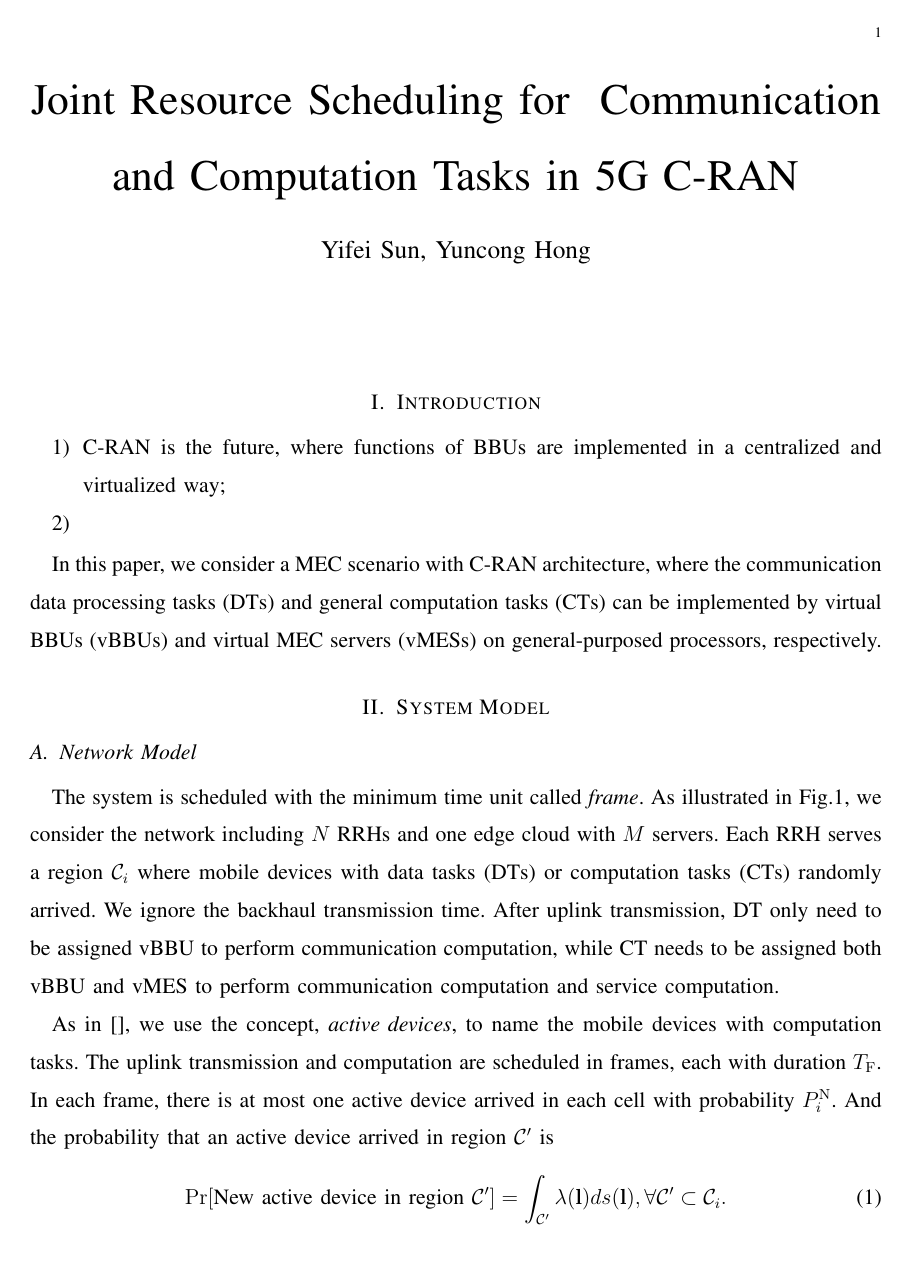
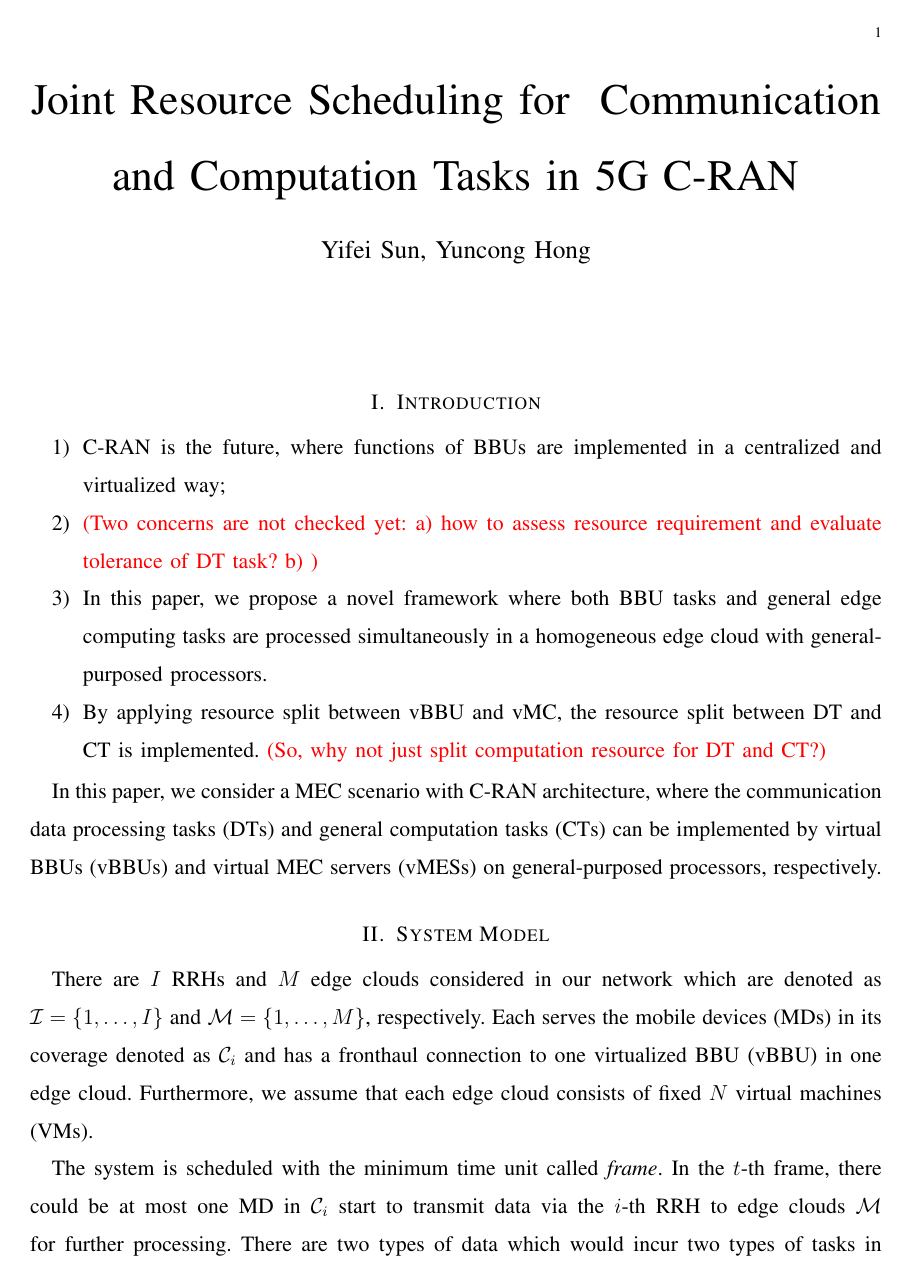
Before and after one commit to iamhyc/INFOCOM20-CRAN, a LaTeX paper (main.tex): page 1 of 5. Compiled offline with pdfLaTeX.

Commit message:
temp 2229

```diff
--- a/main.tex
+++ b/main.tex
@@ -1,4 +1,4 @@
-\documentclass[12pt, draftclsnofoot, onecolumn]{IEEEtran}
+\documentclass[journal, 12pt, onecolumn, draftclsnofoot]{IEEEtran}
 \usepackage{amsfonts}
 \usepackage{amssymb}
 \usepackage{amsmath}
@@ -12,13 +12,15 @@
 \usepackage{extarrows}
 \usepackage{graphicx}
 \usepackage{graphics}
-\usepackage{stfloats}
-\usepackage{subfigure}
-\usepackage{setspace}
-\usepackage{bm}
-\usepackage{xparse}
-\usepackage{cite}
 \usepackage{amsmath,amsfonts,amssymb,mathrsfs}
+\usepackage{mathtools}
+\usepackage[dvipsnames]{xcolor}
+\usepackage{dcolumn}
+\usepackage[utf8]{inputenc}
+\usepackage{soul}
+\usepackage{array}
+\usepackage{tabulary}
+
 
 % \IEEEoverridecommandlockouts
 
@@ -27,7 +29,27 @@
 \newcommand{\fixit}[1]{{\leavevmode\color{red}(#1)}}
 \newcommand{\comments}[1]{{\leavevmode\color{blue}#1}}
 \newcommand{\deny}[1]{}
-
+\newcommand{\needref}[1]{\text{[#1]}}
+%---------------------------------------------------------------%
+\newcommand{\eq}{=}
+\newcommand{\domZ}{\mathbb{Z}_{*}}
+\newcommand{\domP}{\mathbb{Z}_{*}}
+\newcommand{\vecOne}{\mathbf{1}}
+\newcommand{\ind}{\mathbf{I}}
+\newcommand{\mat}{\mathbf}
+\newcommand{\Poisson}{\text{Poisson}}
+\newcommand{\Bernoulli}{\text{Bernoulli}}
+\newcommand{\define}{\triangleq}
+\newcommand{\leadto}{\Rightarrow}
+\newcommand{\vecG}{\boldsymbol}
+\renewcommand{\vec}{\mathbf}
+\DeclarePairedDelimiter{\set}{\{}{\}}
+\DeclarePairedDelimiter{\norm}{|}{|}
+\DeclarePairedDelimiter{\Inorm}{\|}{\|_1}
+\DeclarePairedDelimiter{\Paren}{\bigg(}{\bigg)}
+\DeclarePairedDelimiter{\Bracket}{\bigg[}{\bigg]}
+\DeclarePairedDelimiter{\Brace}{\bigg\{}{\bigg\}}
+%---------------------------------------------------------------%
 \newtheorem{Definition}{Definition}
 \newtheorem{Problem}{Problem}
 \newtheorem{Lemma}{Lemma}
@@ -73,7 +95,9 @@
 \section{Introduction}
 	\begin{enumerate}
 		\item C-RAN is the future, where functions of BBUs are implemented in a centralized and virtualized way;
-		\item
+		\item \fixit{Two concerns are not checked yet: a) how to assess resource requirement and evaluate tolerance of DT task? b) }
+		\item In this paper, we propose a novel framework where both BBU tasks and general edge computing tasks are processed simultaneously in a homogeneous edge cloud with general-purposed processors.
+		\item By applying resource split between vBBU and vMC, the resource split between DT and CT is implemented. \fixit{So, why not just split computation resource for DT and CT?}
 	\end{enumerate}
 
 	In this paper, we consider a MEC scenario with C-RAN architecture,
@@ -81,16 +105,18 @@
 	where the communication data processing tasks (DTs) and general computation tasks (CTs) can be implemented by virtual BBUs (vBBUs) and virtual MEC servers (vMESs) on general-purposed processors, respectively.
 
 \section{System Model}
-\subsection{Network Model}
-% The time axis of dispatching is organized by time slots.
-The system is scheduled with the minimum time unit called \emph{frame}.
-As illustrated in Fig.1, we consider the network including $N$ RRHs and one edge cloud with $M$ servers. Each RRH serves a region $\mathcal{C}_{i}$ where mobile devices with data tasks (DTs) or computation tasks (CTs) randomly arrived. We ignore the backhaul transmission time. After uplink transmission, DT only need to be assigned vBBU to perform communication computation, while CT needs to be assigned both vBBU and vMES to perform communication computation and service computation.
-
 \begin{figure}[tb]
 	\centering
 	\includegraphics[scale = 0.1]{fig/scenario.jpg}
 	\caption{Network Model.}
 	\label{fig:scenario}
 \end{figure}
+% \comments{One illustration of the network is given in Fig.1.}
+There are $I$ RRHs and $M$ edge clouds considered in our network which are denoted as $\mathcal{I}=\set{1,\dots,I}$ and $\mathcal{M}=\set{1,\dots,M}$, respectively.
+Each serves the mobile devices (MDs) in its coverage denoted as $\mathcal{C}_{i}$ and has a fronthaul connection to one virtualized BBU (vBBU) in one edge cloud.
+Furthermore, we assume that each edge cloud consists of fixed $N$ virtual machines (VMs).
 
-As in \cite{}, we use the concept, $\textit{active devices}$, to name the mobile devices with computation tasks. The uplink transmission and computation are scheduled in frames, each with duration $T_{\mathrm{F}}$. In each frame, there is at most one active device arrived in each cell with probability $P_{i}^{\mathrm{N}}$. And the probability that an active device arrived in region $\mathcal{C}'$ is
+% The time axis of dispatching is organized by time slots.
+The system is scheduled with the minimum time unit called \emph{frame}.
+In the $t$-th frame, there could be at most one MD in $\mathcal{C}_{i}$ start to transmit data via the $i$-th RRH to edge clouds $\mathcal{M}$ for further processing.
+There are two types of data which would incur two types of tasks in our system.
@@ -97,3 +129,4 @@ As in \cite{}, we use the concept, $\textit{active devices}$, to name the mobile
+The uplink transmission and computation are scheduled in frames, each with duration $T_{\mathrm{F}}$. In each frame, there is at most one active device arrived in each cell with probability $P_{i}^{\mathrm{N}}$. And the probability that an active device arrived in region $\mathcal{C}'$ is
 \begin{align}
 	\mathrm{Pr}[\text{New active device in region }\mathcal{C}']=\int_{\mathcal{C}'}\lambda(\mathbf{l})ds(\mathbf{l}),\forall \mathcal{C}'\subset\mathcal{C}_{i}.
 \end{align}
```
Also changed, not shown: main.tex (8 more changed lines).
